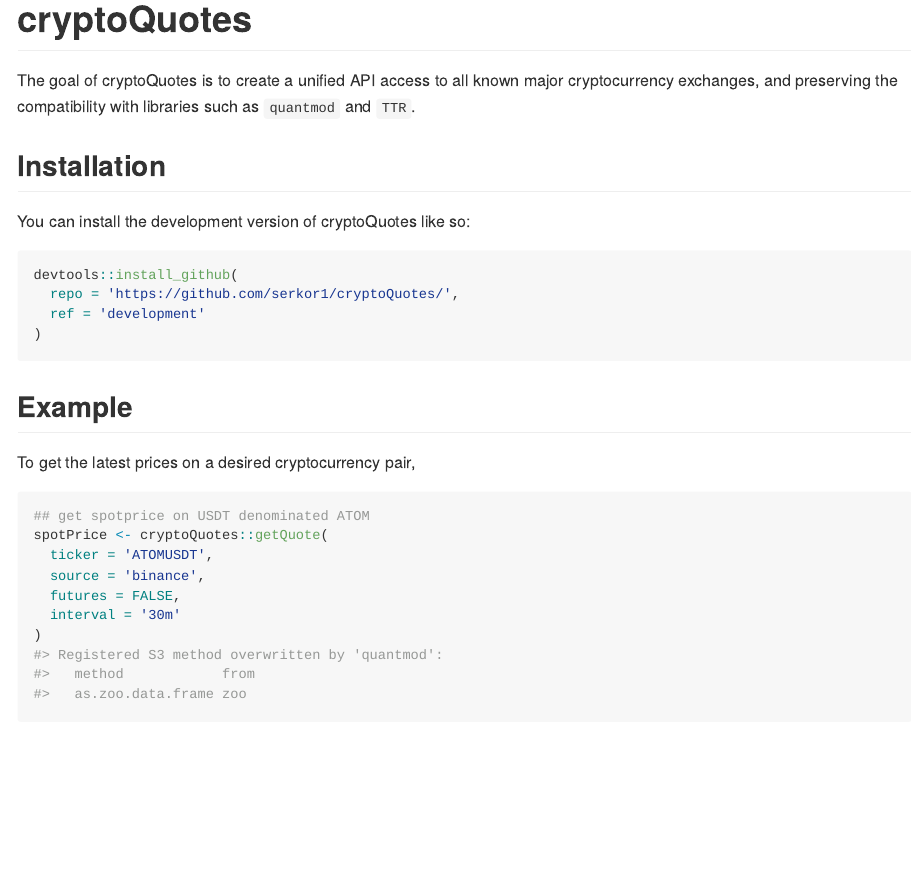
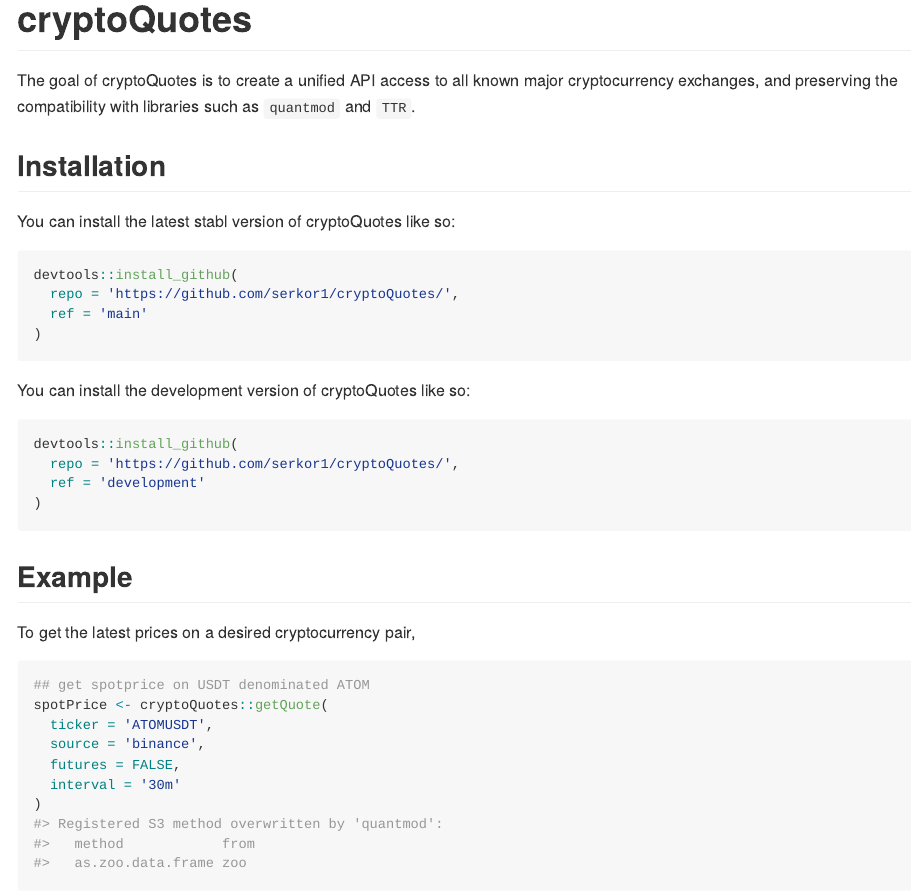
Before and after one commit to serkor1/cryptoQuotes, an R Markdown document (README.Rmd): the page in a window 1100 px wide, from its top. The pictures show the output file README.md that the author committed with the source, drawn offline in the style of GitHub; badge pictures from the web are left out.

Commit message:
Updated workflow

````diff
--- a/README.Rmd
+++ b/README.Rmd
@@ -23,6 +23,14 @@ knitr::opts_chunk$set(
 The goal of cryptoQuotes is to create a unified API access to all known major cryptocurrency exchanges, and preserving the compatibility with libraries such as `quantmod` and `TTR`.
 
 ## Installation
+
+You can install the latest stabl version of cryptoQuotes like so:
+``` r
+devtools::install_github(
+  repo = 'https://github.com/serkor1/cryptoQuotes/',
+  ref = 'main'
+)
+```
 
 You can install the development version of cryptoQuotes like so:
 
````
Also changed, not shown: README.md, 2 other files.
